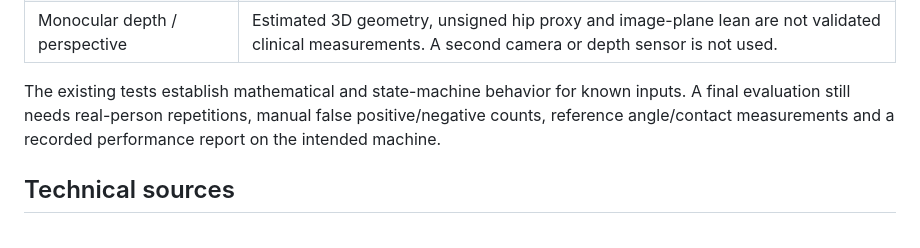
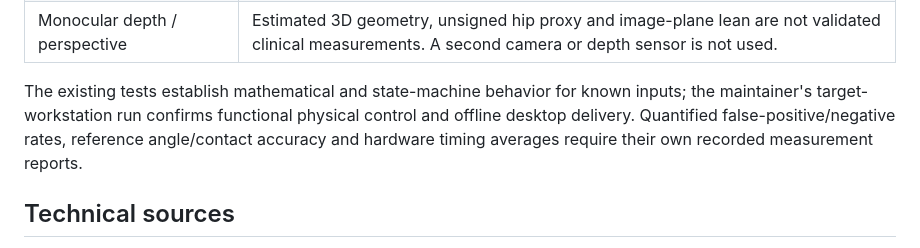
Before and after one commit to satishkumar123123/cv-controlled, a Markdown page: README.md, the part around one of its changes. Rendered like a GitHub page.

```diff
--- a/README.md
+++ b/README.md
@@ -865,9 +875,10 @@ accuracy or recording the optional physical-webcam demo.
 | Monocular depth / perspective | Estimated 3D geometry, unsigned hip proxy and image-plane lean are not validated clinical measurements. A second camera or depth sensor is not used. |
 
 The existing tests establish mathematical and state-machine behavior for known
-inputs. A final evaluation still needs real-person repetitions, manual false
-positive/negative counts, reference angle/contact measurements and a recorded
-performance report on the intended machine.
+inputs; the maintainer's target-workstation run confirms functional physical
+control and offline desktop delivery. Quantified false-positive/negative rates,
+reference angle/contact accuracy and hardware timing averages require their
+own recorded measurement reports.
 
 [pose-docs]: https://chuoling.github.io/mediapipe/solutions/pose.html
 [frame-docs]: https://developer.mozilla.org/en-US/docs/Web/API/HTMLVideoElement/requestVideoFrameCallback
```
Also changed, not shown: other parts of README.md (+22 -12 lines), docs/ASSIGNMENT_AUDIT.md (+16 -10 lines).
